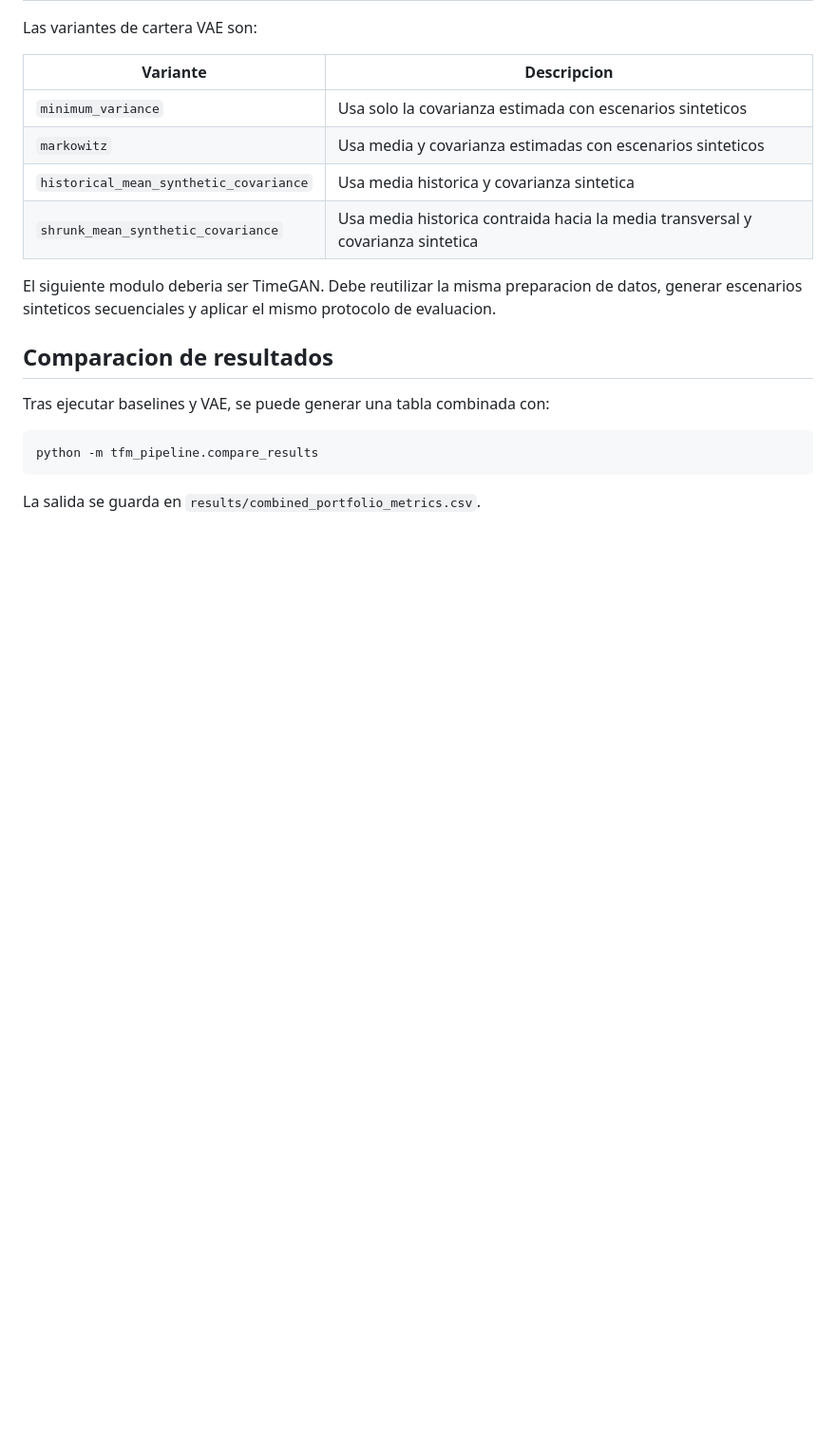
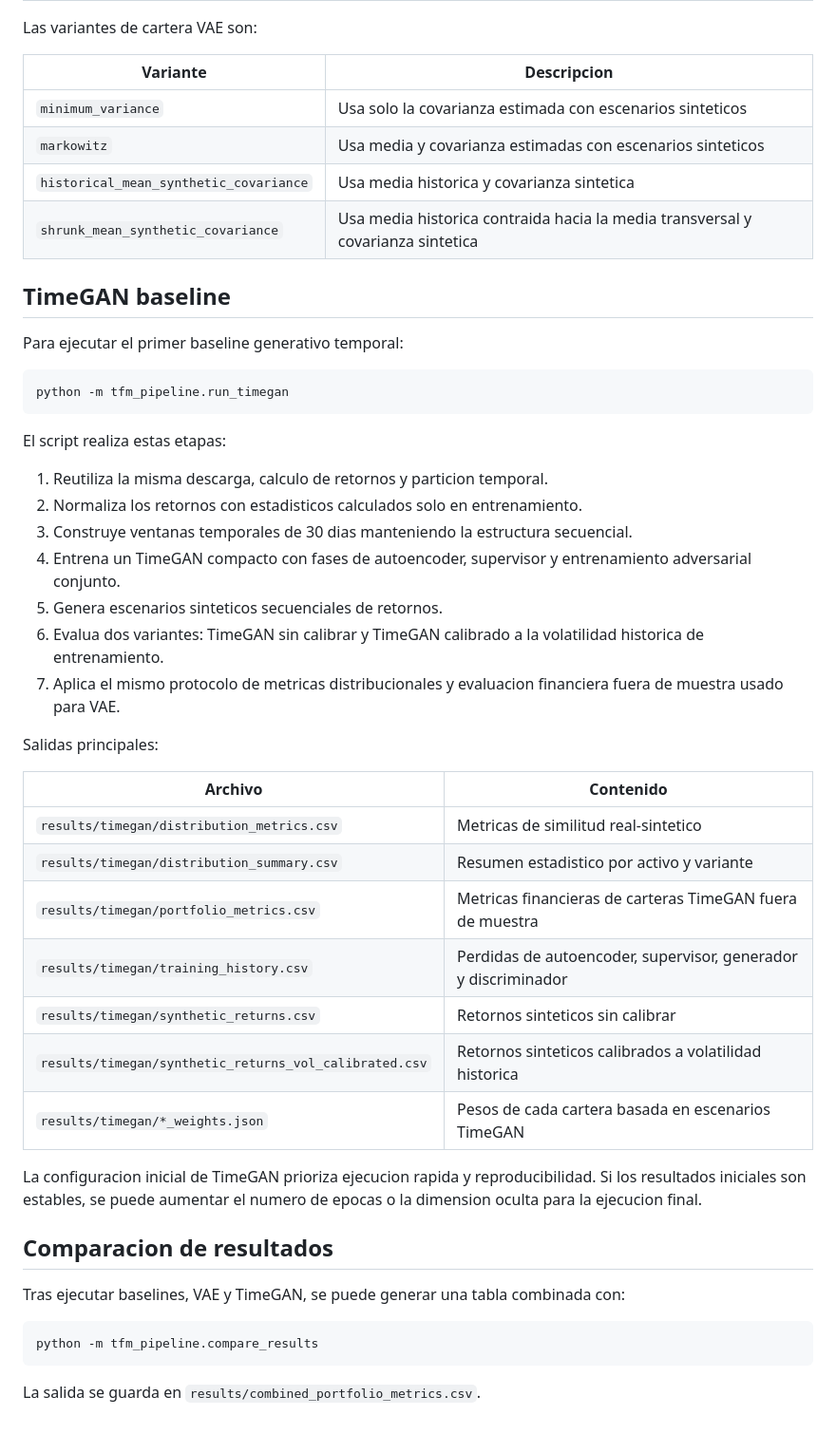
Before and after one commit to carlosorch/escenarios-financieros-sinteticos, a Markdown page: docs/flujo_codigo.md, the part around the change. Shown at 95% size. Drawn GitHub-style; blank space fills up the shorter version.

Commit message:
Document TimeGAN execution flow

````diff
--- a/docs/flujo_codigo.md
+++ b/docs/flujo_codigo.md
@@ -85,11 +85,41 @@ Las variantes de cartera VAE son:
 | `historical_mean_synthetic_covariance` | Usa media historica y covarianza sintetica |
 | `shrunk_mean_synthetic_covariance` | Usa media historica contraida hacia la media transversal y covarianza sintetica |
 
-El siguiente modulo deberia ser TimeGAN. Debe reutilizar la misma preparacion de datos, generar escenarios sinteticos secuenciales y aplicar el mismo protocolo de evaluacion.
+## TimeGAN baseline
+
+Para ejecutar el primer baseline generativo temporal:
+
+```bash
+python -m tfm_pipeline.run_timegan
+```
+
+El script realiza estas etapas:
+
+1. Reutiliza la misma descarga, calculo de retornos y particion temporal.
+2. Normaliza los retornos con estadisticos calculados solo en entrenamiento.
+3. Construye ventanas temporales de 30 dias manteniendo la estructura secuencial.
+4. Entrena un TimeGAN compacto con fases de autoencoder, supervisor y entrenamiento adversarial conjunto.
+5. Genera escenarios sinteticos secuenciales de retornos.
+6. Evalua dos variantes: TimeGAN sin calibrar y TimeGAN calibrado a la volatilidad historica de entrenamiento.
+7. Aplica el mismo protocolo de metricas distribucionales y evaluacion financiera fuera de muestra usado para VAE.
+
+Salidas principales:
+
+| Archivo | Contenido |
+|---|---|
+| `results/timegan/distribution_metrics.csv` | Metricas de similitud real-sintetico |
+| `results/timegan/distribution_summary.csv` | Resumen estadistico por activo y variante |
+| `results/timegan/portfolio_metrics.csv` | Metricas financieras de carteras TimeGAN fuera de muestra |
+| `results/timegan/training_history.csv` | Perdidas de autoencoder, supervisor, generador y discriminador |
+| `results/timegan/synthetic_returns.csv` | Retornos sinteticos sin calibrar |
+| `results/timegan/synthetic_returns_vol_calibrated.csv` | Retornos sinteticos calibrados a volatilidad historica |
+| `results/timegan/*_weights.json` | Pesos de cada cartera basada en escenarios TimeGAN |
+
+La configuracion inicial de TimeGAN prioriza ejecucion rapida y reproducibilidad. Si los resultados iniciales son estables, se puede aumentar el numero de epocas o la dimension oculta para la ejecucion final.
 
 ## Comparacion de resultados
 
-Tras ejecutar baselines y VAE, se puede generar una tabla combinada con:
+Tras ejecutar baselines, VAE y TimeGAN, se puede generar una tabla combinada con:
 
 ```bash
 python -m tfm_pipeline.compare_results
````
